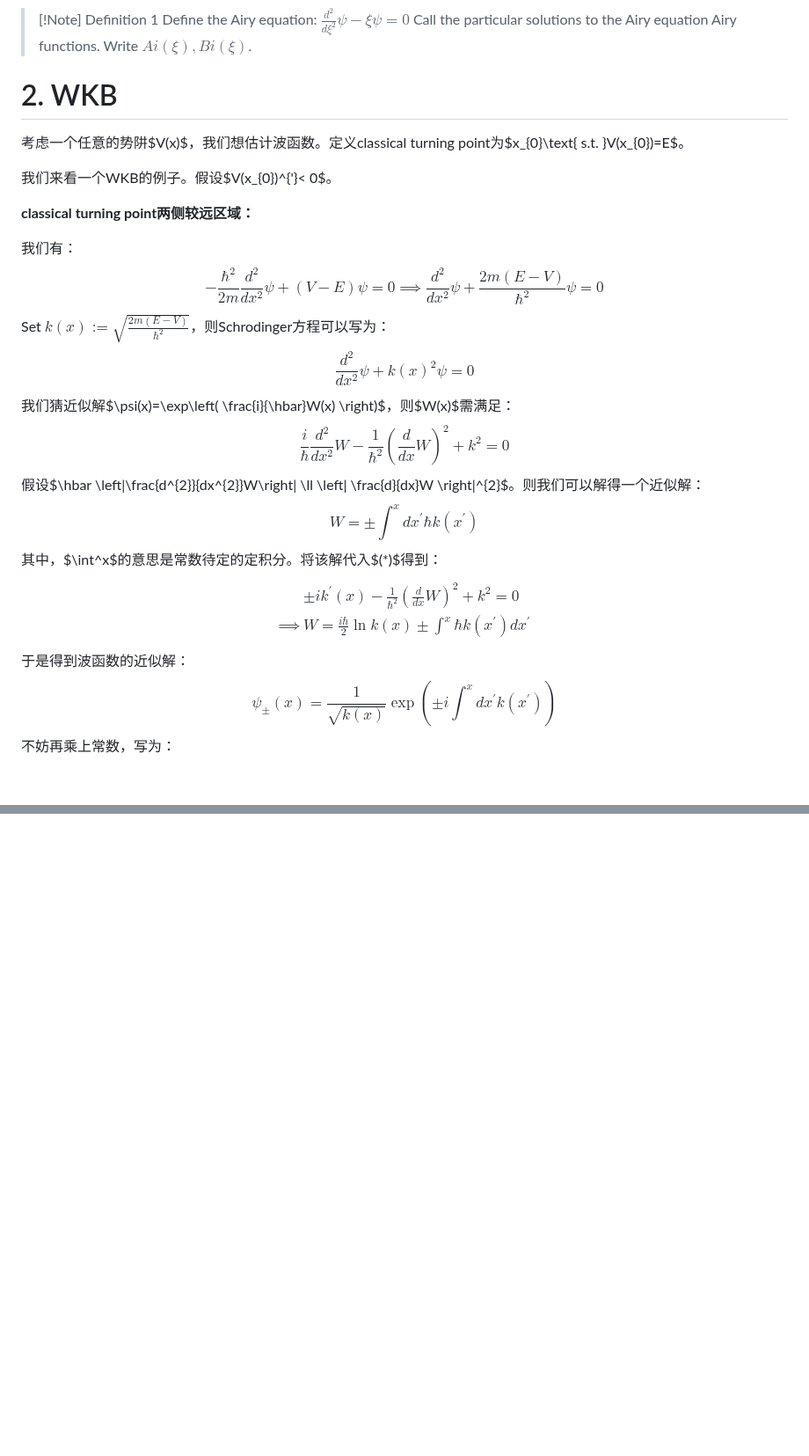
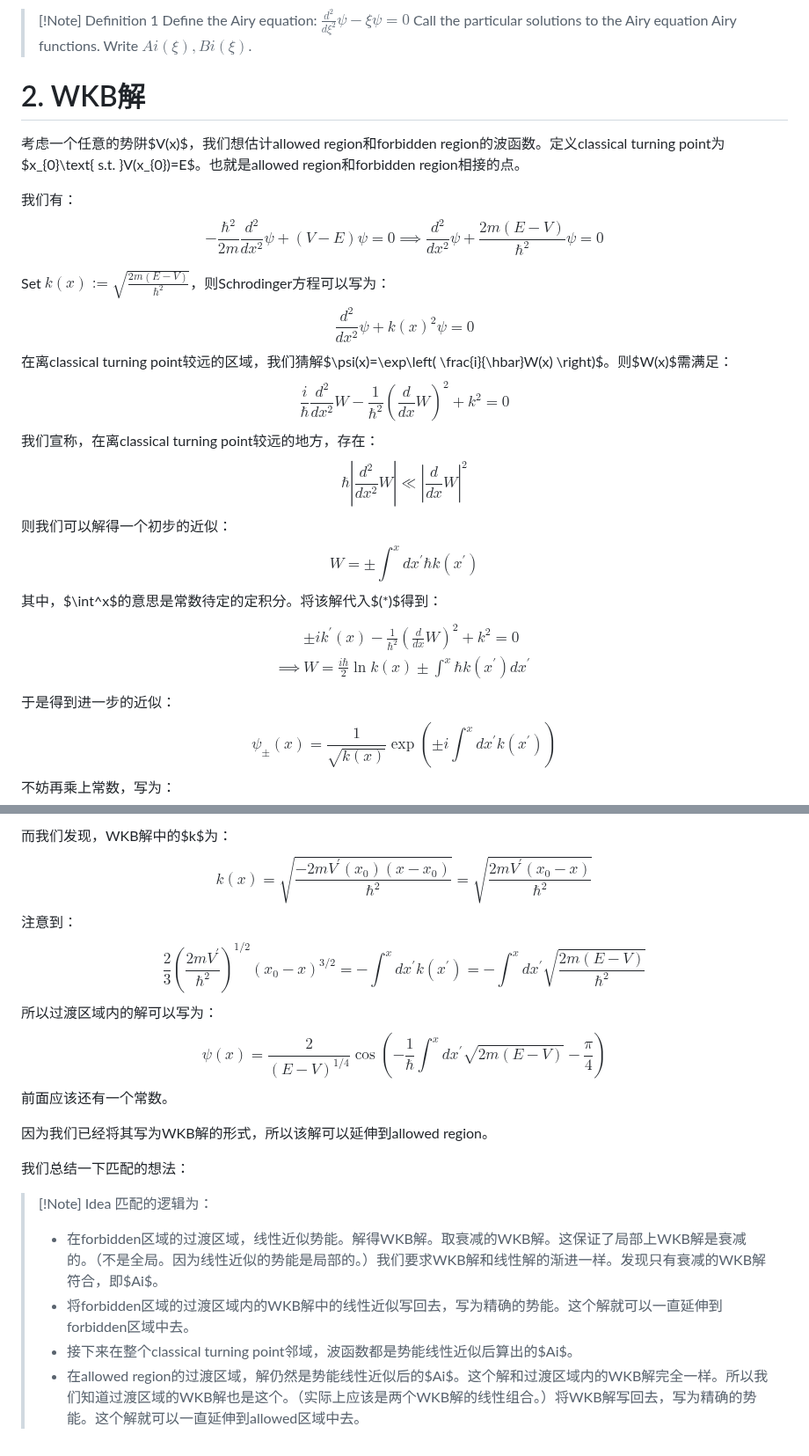
Before and after one commit to Ghykk3130/Obsidian, a Markdown page: WKB.md, 2 parts joined by grey strips. Shown at 88% size. GitHub-like rendering; blank space fills up the shorter version.

```diff
--- a/WKB.md
+++ b/WKB.md
@@ -19,28 +19,26 @@ $$\frac{d^{2}}{d\xi^{2}}\psi-\xi \psi=0$$
 >Define the Airy equation: $\frac{d^{2}}{d\xi^{2}}\psi-\xi \psi=0$
 >Call the particular solutions to the Airy equation Airy functions. Write $Ai(\xi),Bi(\xi)$.
 
-# 2. WKB
+# 2. WKB解
 
-考虑一个任意的势阱$V(x)$，我们想估计波函数。定义classical turning point为$x_{0}\text{ s.t. }V(x_{0})=E$。
-
-我们来看一个WKB的例子。假设$V(x_{0})^{'}< 0$。
-
-**classical turning point两侧较远区域：**
+考虑一个任意的势阱$V(x)$，我们想估计allowed region和forbidden region的波函数。定义classical turning point为$x_{0}\text{ s.t. }V(x_{0})=E$。也就是allowed region和forbidden region相接的点。
 
 我们有：
 $$- \frac{\hbar^{2}}{2m} \frac{d^{2}}{dx^{2}}\psi+(V-E)\psi=0\implies \frac{d^{2}}{dx^{2}}\psi+ \frac{2m(E-V)}{\hbar^{2}}\psi=0$$
+
 Set $k(x):= \sqrt{ \frac{2m(E-V)}{\hbar^{2}} }$，则Schrodinger方程可以写为：
 $$\frac{d^{2}}{dx^{2}}\psi+k(x)^{2}\psi=0$$
-我们猜近似解$\psi(x)=\exp\left( \frac{i}{\hbar}W(x) \right)$，则$W(x)$需满足：
+在离classical turning point较远的区域，我们猜解$\psi(x)=\exp\left( \frac{i}{\hbar}W(x) \right)$。则$W(x)$需满足：
 $$\frac{i}{\hbar} \frac{d^{2}}{dx^{2}}W- \frac{1}{\hbar^{2}}\left(  \frac{d}{dx}W \right)^{2}+k^{2}=0 \tag{*}$$
-假设$\hbar \left|\frac{d^{2}}{dx^{2}}W\right| \ll \left| \frac{d}{dx}W \right|^{2}$。则我们可以解得一个近似解：
+我们宣称，在离classical turning point较远的地方，存在：
+$$\hbar \left|\frac{d^{2}}{dx^{2}}W\right| \ll \left| \frac{d}{dx}W \right|^{2}$$则我们可以解得一个初步的近似：
 $$W= \pm \int^xdx^{'}\hbar k(x^{'}) $$
 其中，$\int^x$的意思是常数待定的定积分。将该解代入$(*)$得到：
 $$\begin{align}
  & \pm ik^{'}(x)- \frac{1}{\hbar^{2}}\left(  \frac{d}{dx}W \right)^{2}+k^{2}=0 \\
 \implies & W =  \frac{i\hbar}{2}\ln k(x)\pm \int^x\hbar k(x^{'})dx^{'}
 \end{align}$$
-于是得到波函数的近似解：
+于是得到进一步的近似：
 $$\psi_{\pm}(x)= \frac{1}{\sqrt{ k(x) }}\exp\left(  \pm i\int^xdx^{'}k(x^{'}) \right)$$
 不妨再乘上常数，写为：
 $$\psi_{\pm}(x)= \frac{C_{\pm}}{\sqrt{ k(x) }}\exp\left( \pm i \int^xdx^{'}k(x^{'}) \right) \tag{**}$$
@@ -93,0 +166,18 @@ $$\alpha \psi_{+}+\beta \psi_{-}=Ai\tag{***}$$
+而我们发现，WKB解中的$k$为：
+$$k(x)=\sqrt{ \frac{-2mV^{'}(x_{0})(x-x_{0})}{\hbar^{2}} }= \sqrt{ \frac{2mV^{'}(x_{0}-x)}{\hbar^{2}} }$$
+注意到：
+$$\frac{2}{3}\left(  \frac{2mV^{'}}{\hbar^{2}} \right)^{1/2}(x_{0}-x)^{3/2}=-\int^x dx^{'}k(x^{'})=-\int^x dx^{'} \sqrt{ \frac{2m(E-V)}{\hbar^{2}} }$$
+所以过渡区域内的解可以写为：
+$$\psi(x)= \frac{2}{(E-V)^{1/4}}\cos\left( - \frac{1}{\hbar} \int^xdx^{'} \sqrt{ 2m(E-V) }- \frac{\pi}{4}  \right)$$
+前面应该还有一个常数。
+
+因为我们已经将其写为WKB解的形式，所以该解可以延伸到allowed region。
+
+我们总结一下匹配的想法：
+
+>[!Note] Idea
+>匹配的逻辑为：
+>- 在forbidden区域的过渡区域，线性近似势能。解得WKB解。取衰减的WKB解。这保证了局部上WKB解是衰减的。（不是全局。因为线性近似的势能是局部的。）我们要求WKB解和线性解的渐进一样。发现只有衰减的WKB解符合，即$Ai$。
+>- 将forbidden区域的过渡区域内的WKB解中的线性近似写回去，写为精确的势能。这个解就可以一直延伸到forbidden区域中去。
+>- 接下来在整个classical turning point邻域，波函数都是势能线性近似后算出的$Ai$。
+>- 在allowed region的过渡区域，解仍然是势能线性近似后的$Ai$。这个解和过渡区域内的WKB解完全一样。所以我们知道过渡区域的WKB解也是这个。（实际上应该是两个WKB解的线性组合。）将WKB解写回去，写为精确的势能。这个解就可以一直延伸到allowed区域中去。
```
Also changed, not shown: other parts of WKB.md (+95 -21 lines).
